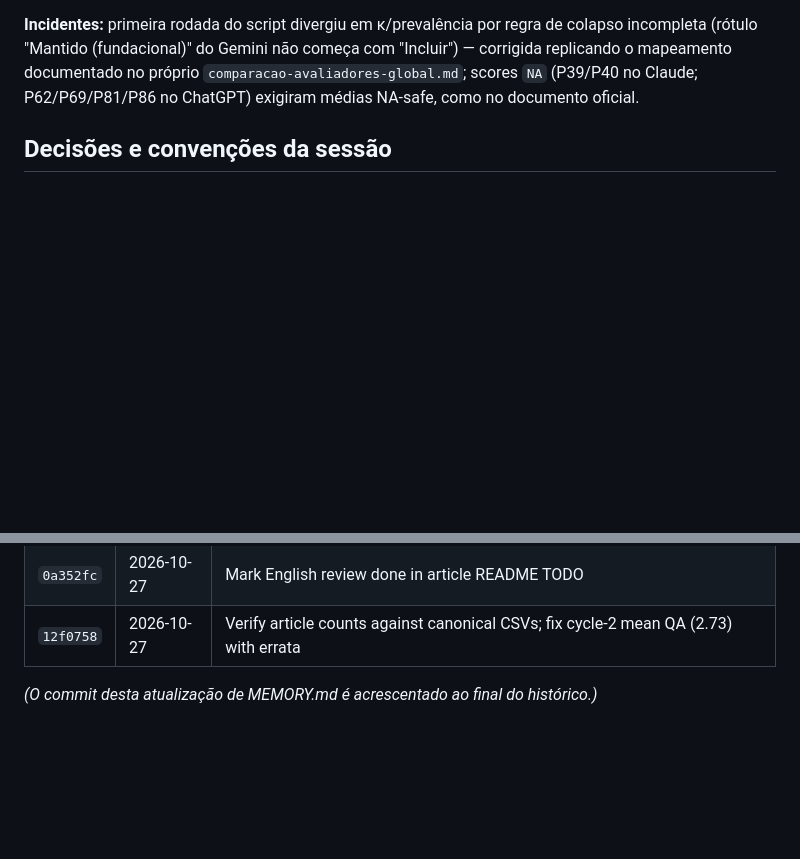
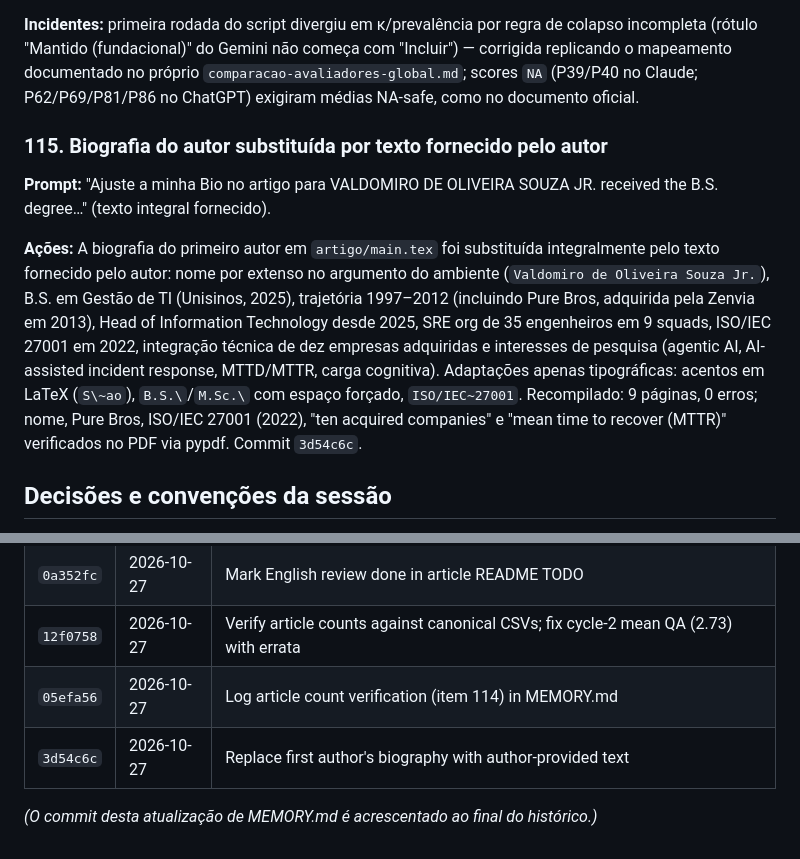
Before and after one commit to valdomirosouza/Unisinos-Mestrado-TrabalhoII, a Markdown page: MEMORY.md, 2 parts joined by grey strips. Drawn GitHub-style; blank space fills up the shorter version.

Commit message:
Log author-provided biography update (item 115) in MEMORY.md
Co-Authored-By: Claude Fable 5 <noreply@anthropic.com>

```diff
--- a/MEMORY.md
+++ b/MEMORY.md
@@ -1328,6 +1328,25 @@ não começa com "Incluir") — corrigida replicando o mapeamento documentado
 no próprio `comparacao-avaliadores-global.md`; scores `NA` (P39/P40 no
 Claude; P62/P69/P81/P86 no ChatGPT) exigiram médias NA-safe, como no
 documento oficial.
+
+### 115. Biografia do autor substituída por texto fornecido pelo autor
+
+**Prompt:** "Ajuste a minha Bio no artigo para VALDOMIRO DE OLIVEIRA
+SOUZA JR. received the B.S. degree…" (texto integral fornecido).
+
+**Ações:** A biografia do primeiro autor em `artigo/main.tex` foi
+substituída integralmente pelo texto fornecido pelo autor: nome por
+extenso no argumento do ambiente (`Valdomiro de Oliveira Souza Jr.`),
+B.S. em Gestão de TI (Unisinos, 2025), trajetória 1997–2012 (incluindo
+Pure Bros, adquirida pela Zenvia em 2013), Head of Information
+Technology desde 2025, SRE org de 35 engenheiros em 9 squads, ISO/IEC
+27001 em 2022, integração técnica de dez empresas adquiridas e
+interesses de pesquisa (agentic AI, AI-assisted incident response,
+MTTD/MTTR, carga cognitiva). Adaptações apenas tipográficas: acentos em
+LaTeX (`S\~ao`), `B.S.\`/`M.Sc.\` com espaço forçado, `ISO/IEC~27001`.
+Recompilado: 9 páginas, 0 erros; nome, Pure Bros, ISO/IEC 27001 (2022),
+"ten acquired companies" e "mean time to recover (MTTR)" verificados no
+PDF via pypdf. Commit `3d54c6c`.
 
 ## Decisões e convenções da sessão
 
@@ -1500,5 +1519,7 @@ literature review.pdf` — paper metodológico de Kitchenham et al. (2009).
 | `4cc4c97` | 2026-10-27 | English review of the article: grammar, idiom, IEEE style, kappa band accuracy                   |
 | `0a352fc` | 2026-10-27 | Mark English review done in article README TODO                                                  |
 | `12f0758` | 2026-10-27 | Verify article counts against canonical CSVs; fix cycle-2 mean QA (2.73) with errata             |
+| `05efa56` | 2026-10-27 | Log article count verification (item 114) in MEMORY.md                                           |
+| `3d54c6c` | 2026-10-27 | Replace first author's biography with author-provided text                                        |
 
 _(O commit desta atualização de MEMORY.md é acrescentado ao final do histórico.)_
```
